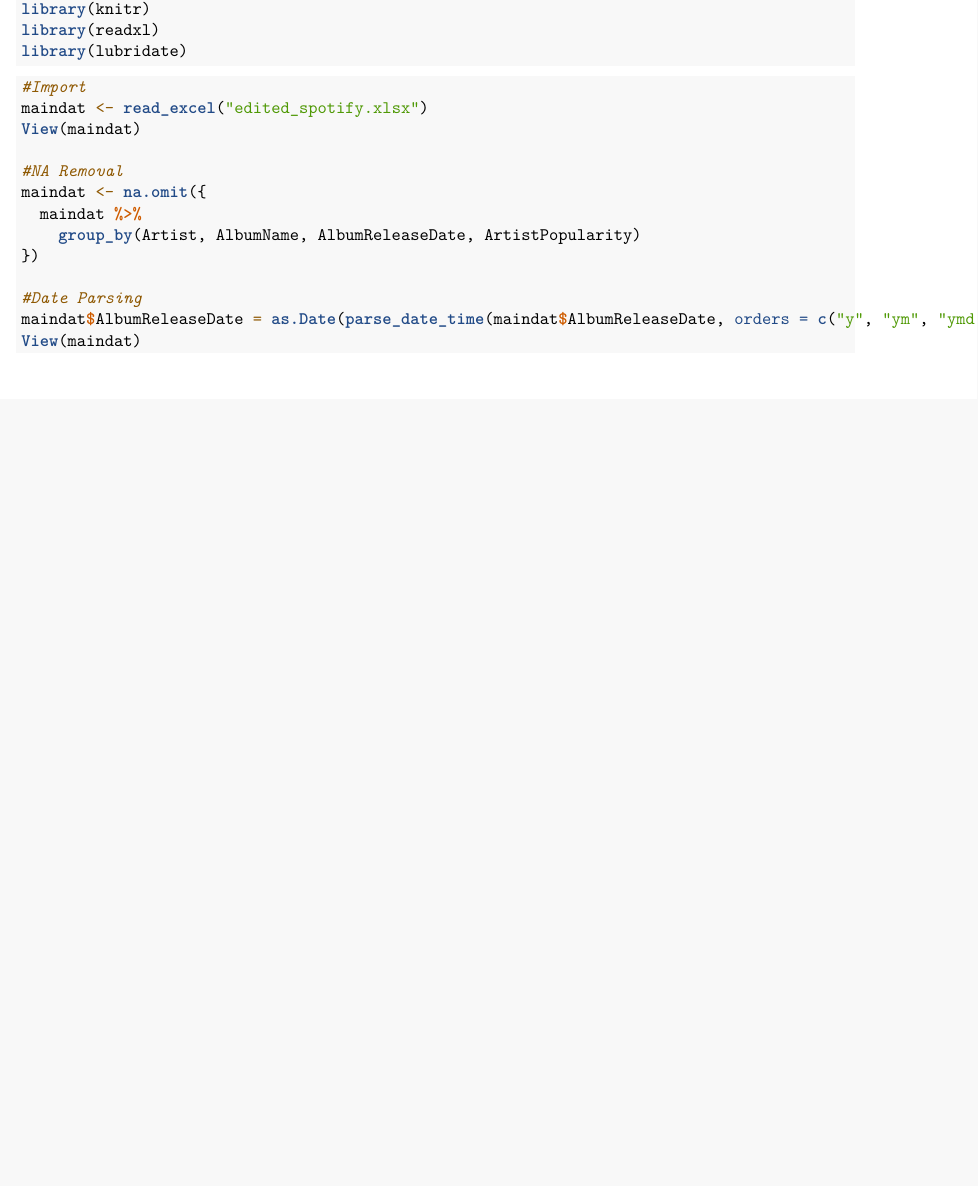
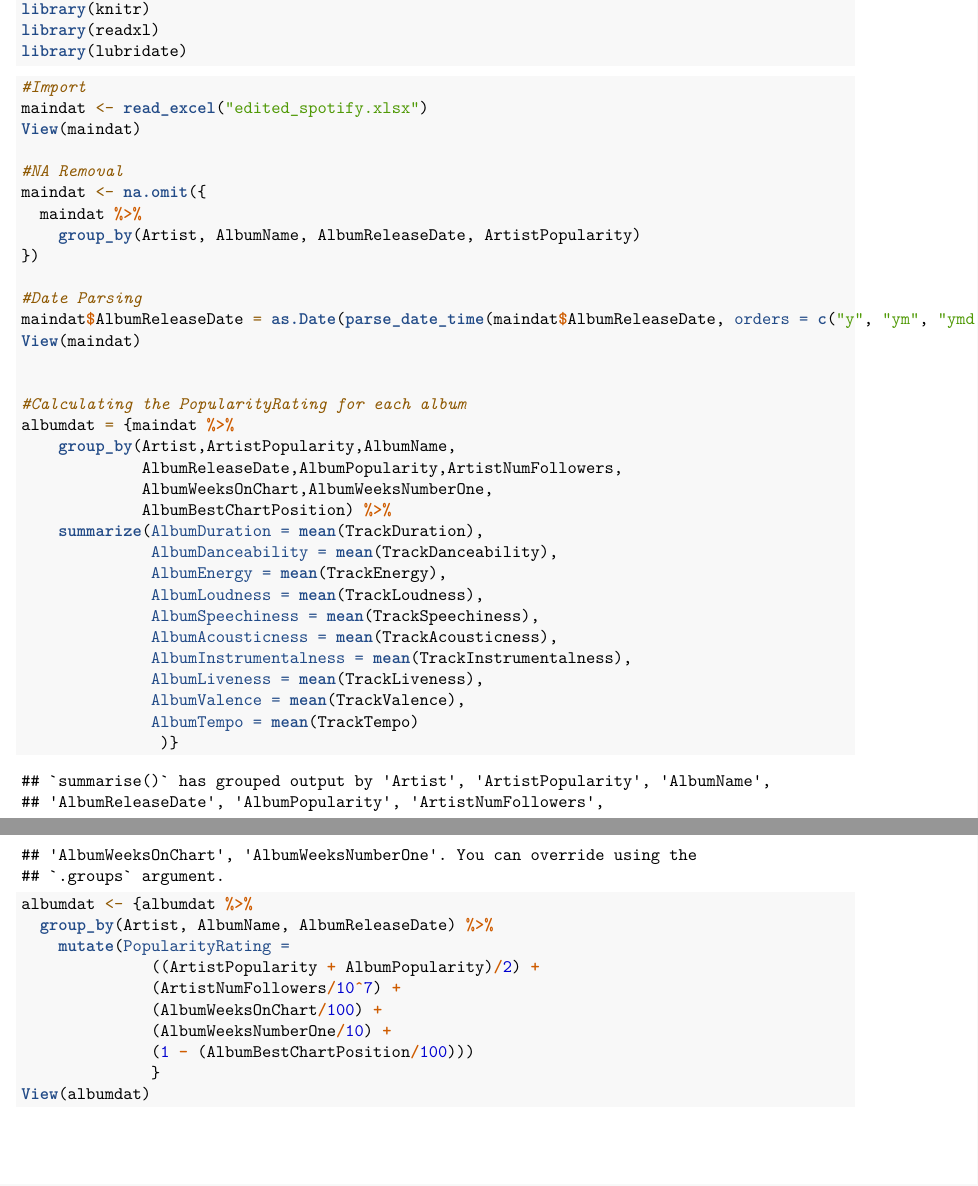
Before and after one commit to mihirtare/ST344GCW, an R Markdown document (Task1.Rmd): part of the page before the commit and two parts of pages 1 and 2 of 2 after it, the two joined at a grey line, cut so that both start at the same text, the shorter picture padded with empty space. Rendered offline with R 4.5, knitr and Pandoc, then LaTeX, with nearby package versions.

Commit message:
popularity rating created

````diff
--- a/Task1.Rmd
+++ b/Task1.Rmd
@@ -34,4 +34,35 @@ maindat <- na.omit({
 maindat$AlbumReleaseDate = as.Date(parse_date_time(maindat$AlbumReleaseDate, orders = c("y", "ym", "ymd")))
 View(maindat)
 
+
+#Calculating the PopularityRating for each album
+albumdat = {maindat %>%
+    group_by(Artist,ArtistPopularity,AlbumName,
+             AlbumReleaseDate,AlbumPopularity,ArtistNumFollowers,
+             AlbumWeeksOnChart,AlbumWeeksNumberOne,
+             AlbumBestChartPosition) %>%
+    summarize(AlbumDuration = mean(TrackDuration),
+              AlbumDanceability = mean(TrackDanceability),
+              AlbumEnergy = mean(TrackEnergy),
+              AlbumLoudness = mean(TrackLoudness),
+              AlbumSpeechiness = mean(TrackSpeechiness),
+              AlbumAcousticness = mean(TrackAcousticness),
+              AlbumInstrumentalness = mean(TrackInstrumentalness),
+              AlbumLiveness = mean(TrackLiveness),
+              AlbumValence = mean(TrackValence),
+              AlbumTempo = mean(TrackTempo)
+               )}
+
+albumdat <- {albumdat %>%
+  group_by(Artist, AlbumName, AlbumReleaseDate) %>%
+    mutate(PopularityRating =
+              ((ArtistPopularity + AlbumPopularity)/2) +
+              (ArtistNumFollowers/10^7) +
+              (AlbumWeeksOnChart/100) +
+              (AlbumWeeksNumberOne/10) +
+              (1 - (AlbumBestChartPosition/100)))
+              }
+View(albumdat)
+
+
 ```
````
